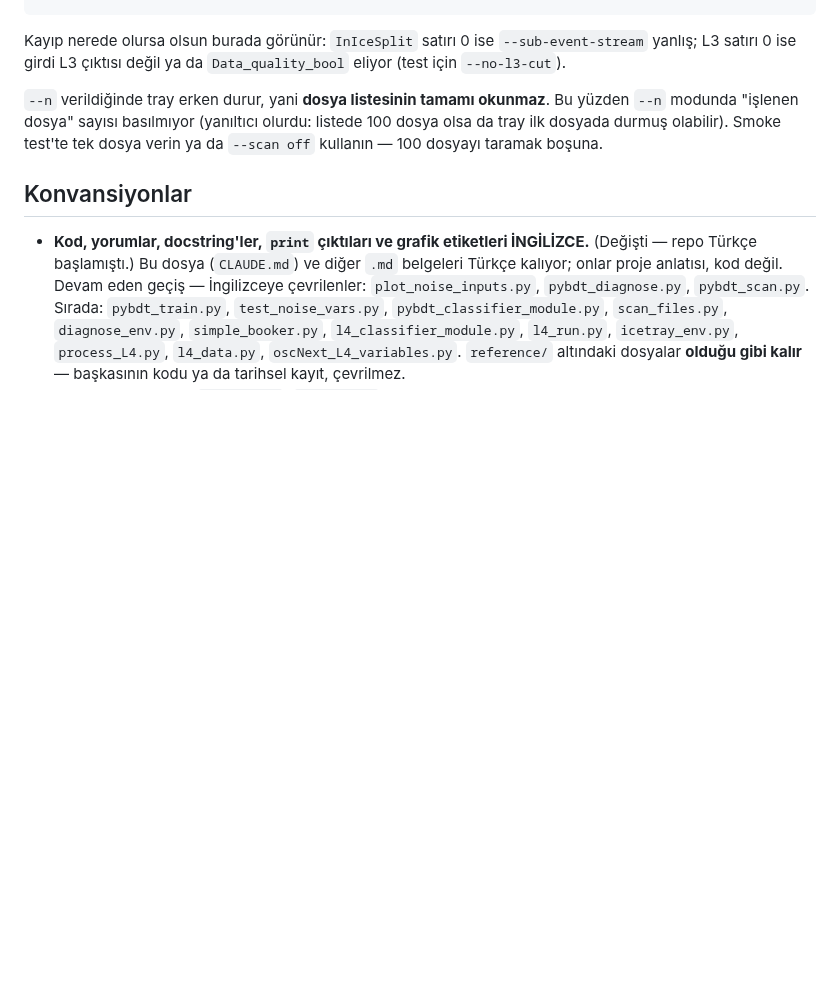
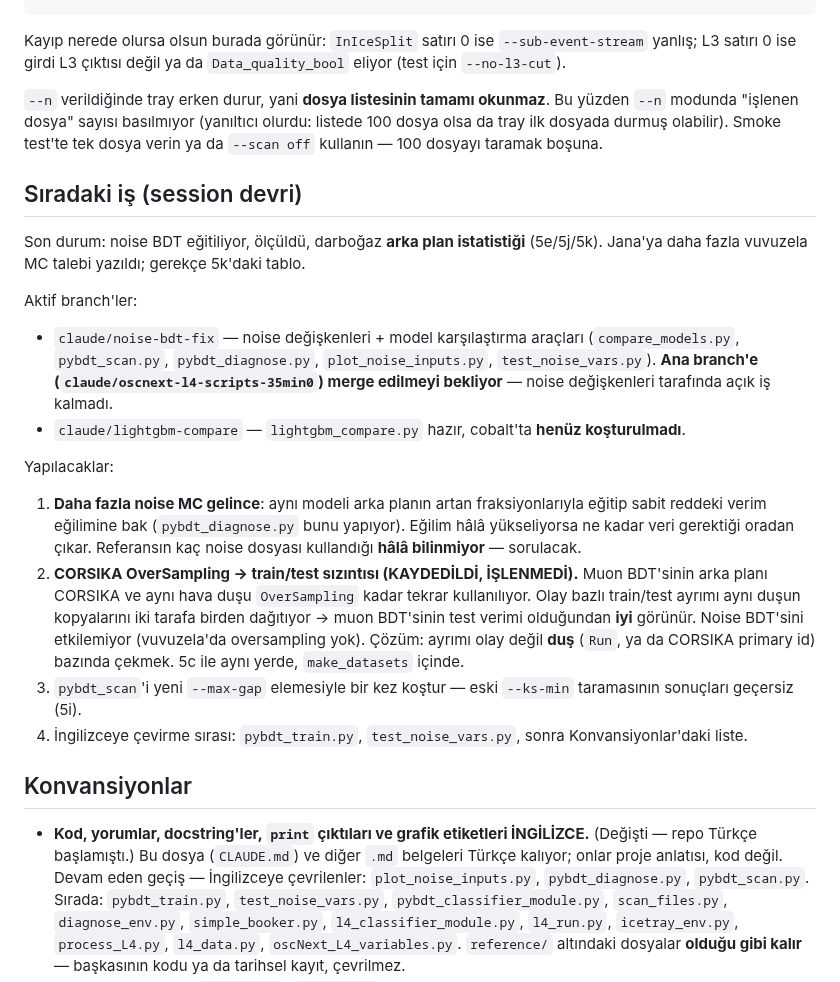
Before and after one commit to KorayGokceler/osncnextl4, a Markdown page: CLAUDE.md, the part around the change. GitHub-like rendering; blank space fills up the shorter version.

Commit message:
CLAUDE.md: session handover section
Three things that lived only in the conversation and would have been
lost: the branch state and what is waiting to be merged, the plan for
what to do when more noise MC arrives, and the CORSIKA OverSampling
train/test leakage risk (same shower reused OverSampling times, so an
event-wise split puts copies of one shower on both sides -- affects the
muon BDT only).

Co-Authored-By: Claude Opus 5 <noreply@anthropic.com>
Claude-Session: https://claude.ai/code/session_014ufb5Z65EhGdWh5kdnV6kX

```diff
--- a/CLAUDE.md
+++ b/CLAUDE.md
@@ -800,6 +800,40 @@ Bu yüzden `--n` modunda "işlenen dosya" sayısı basılmıyor (yanıltıcı ol
 listede 100 dosya olsa da tray ilk dosyada durmuş olabilir). Smoke test'te
 tek dosya verin ya da `--scan off` kullanın — 100 dosyayı taramak boşuna.
 
+## Sıradaki iş (session devri)
+
+Son durum: noise BDT eğitiliyor, ölçüldü, darboğaz **arka plan
+istatistiği** (5e/5j/5k). Jana'ya daha fazla vuvuzela MC talebi
+yazıldı; gerekçe 5k'daki tablo.
+
+Aktif branch'ler:
+- `claude/noise-bdt-fix` — noise değişkenleri + model karşılaştırma
+  araçları (`compare_models.py`, `pybdt_scan.py`, `pybdt_diagnose.py`,
+  `plot_noise_inputs.py`, `test_noise_vars.py`). **Ana branch'e
+  (`claude/oscnext-l4-scripts-35min0`) merge edilmeyi bekliyor** — noise
+  değişkenleri tarafında açık iş kalmadı.
+- `claude/lightgbm-compare` — `lightgbm_compare.py` hazır, cobalt'ta
+  **henüz koşturulmadı**.
+
+Yapılacaklar:
+1. **Daha fazla noise MC gelince**: aynı modeli arka planın artan
+   fraksiyonlarıyla eğitip sabit reddeki verim eğilimine bak
+   (`pybdt_diagnose.py` bunu yapıyor). Eğilim hâlâ yükseliyorsa ne kadar
+   veri gerektiği oradan çıkar. Referansın kaç noise dosyası kullandığı
+   **hâlâ bilinmiyor** — sorulacak.
+2. **CORSIKA OverSampling → train/test sızıntısı (KAYDEDİLDİ, İŞLENMEDİ).**
+   Muon BDT'sinin arka planı CORSIKA ve aynı hava duşu `OverSampling`
+   kadar tekrar kullanılıyor. Olay bazlı train/test ayrımı aynı duşun
+   kopyalarını iki tarafa birden dağıtıyor → muon BDT'sinin test verimi
+   olduğundan **iyi** görünür. Noise BDT'sini etkilemiyor (vuvuzela'da
+   oversampling yok). Çözüm: ayrımı olay değil **duş** (`Run`, ya da
+   CORSIKA primary id) bazında çekmek. 5c ile aynı yerde, `make_datasets`
+   içinde.
+3. `pybdt_scan`'i yeni `--max-gap` elemesiyle bir kez koştur — eski
+   `--ks-min` taramasının sonuçları geçersiz (5i).
+4. İngilizceye çevirme sırası: `pybdt_train.py`, `test_noise_vars.py`,
+   sonra Konvansiyonlar'daki liste.
+
 ## Konvansiyonlar
 
 - **Kod, yorumlar, docstring'ler, `print` çıktıları ve grafik etiketleri
```
